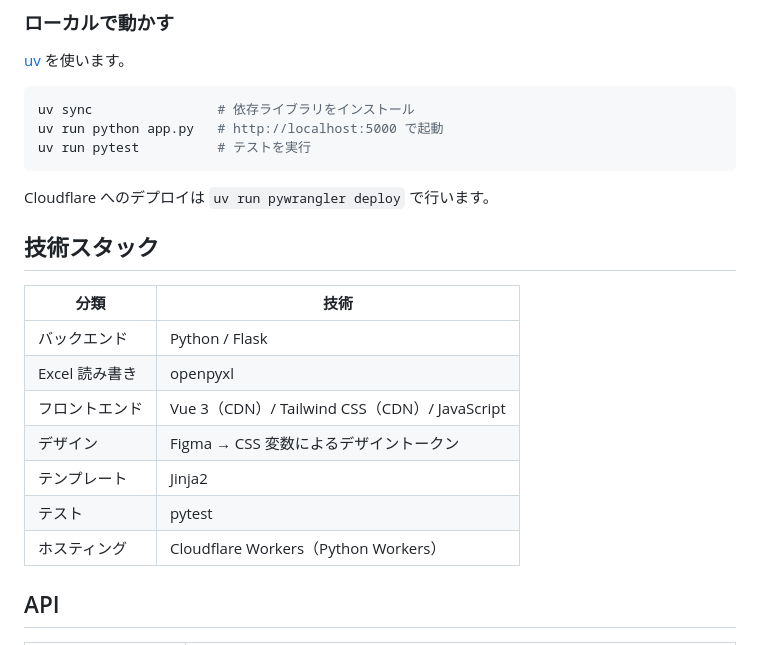
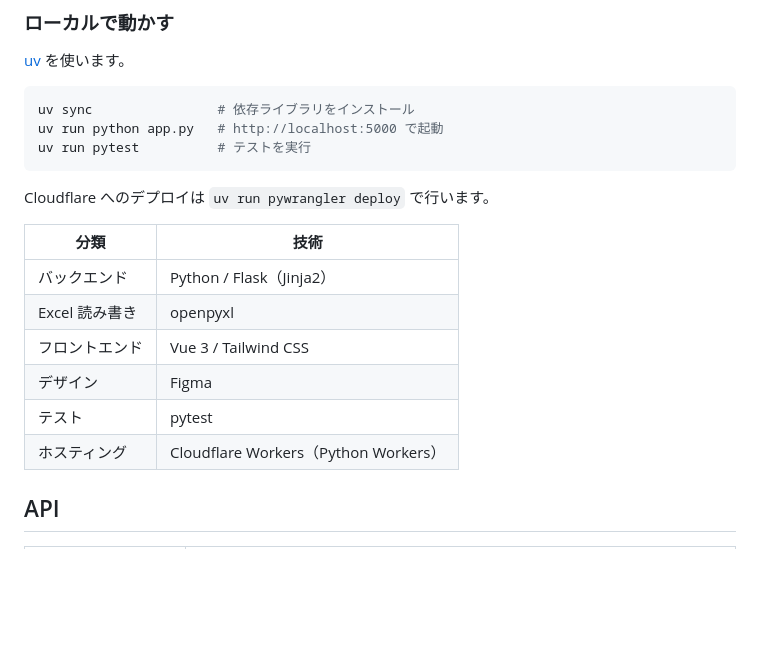
Before and after one commit to shu8719/resistor-cross-reference-tool, a Markdown page: README.md, the part around one of its changes. Drawn GitHub-style; blank space fills up the shorter version.

```diff
--- a/README.md
+++ b/README.md
@@ -92,17 +92,14 @@ uv run pytest          # テストを実行
 
 Cloudflare へのデプロイは `uv run pywrangler deploy` で行います。
 
-## 技術スタック
-
-| 分類        | 技術                                                    |
-| --------- | ----------------------------------------------------- |
-| バックエンド    | Python / Flask                                        |
-| Excel 読み書き  | openpyxl                                              |
-| フロントエンド   | Vue 3（CDN）/ Tailwind CSS（CDN）/ JavaScript           |
-| デザイン      | Figma → CSS 変数によるデザイントークン |
-| テンプレート    | Jinja2                  |
-| テスト       | pytest                    |
-| ホスティング    | Cloudflare Workers（Python Workers）                     |
+| 分類 | 技術 |
+| --- | --- |
+| バックエンド | Python / Flask（Jinja2） |
+| Excel 読み書き | openpyxl |
+| フロントエンド | Vue 3 / Tailwind CSS |
+| デザイン | Figma |
+| テスト | pytest |
+| ホスティング | Cloudflare Workers（Python Workers） |
 
 
 ## API
```
Also changed, not shown: other parts of README.md (+1 -1 lines).
